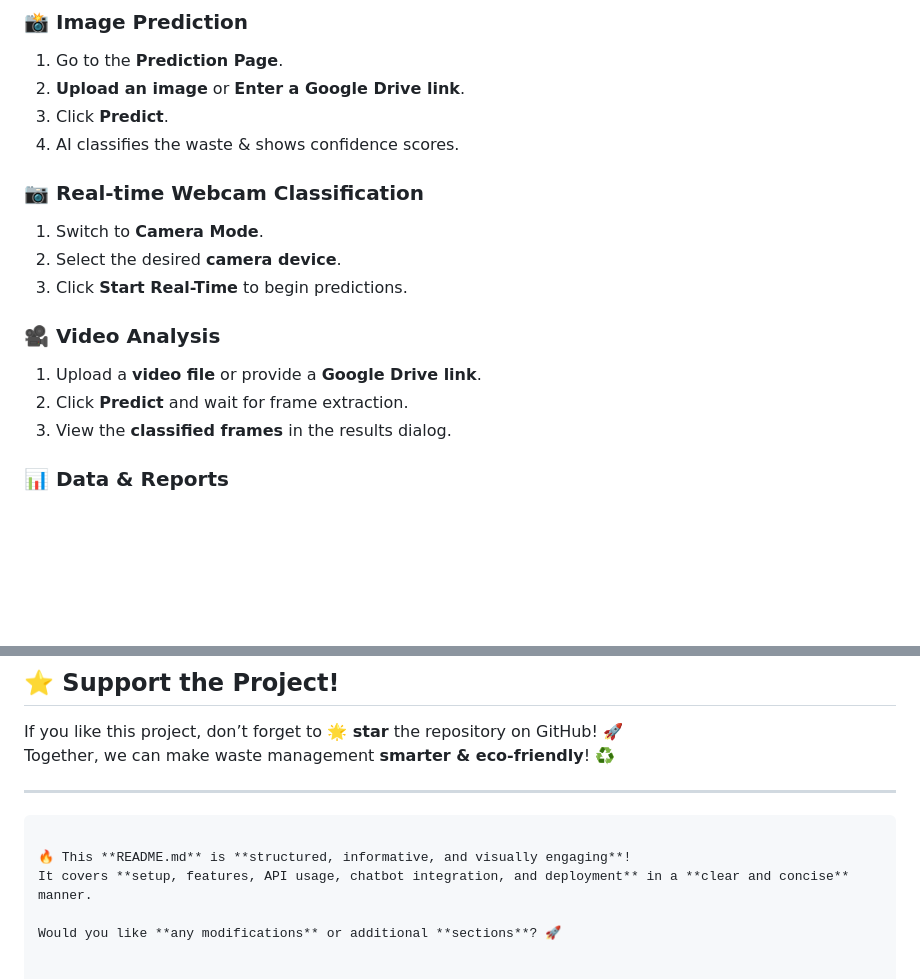
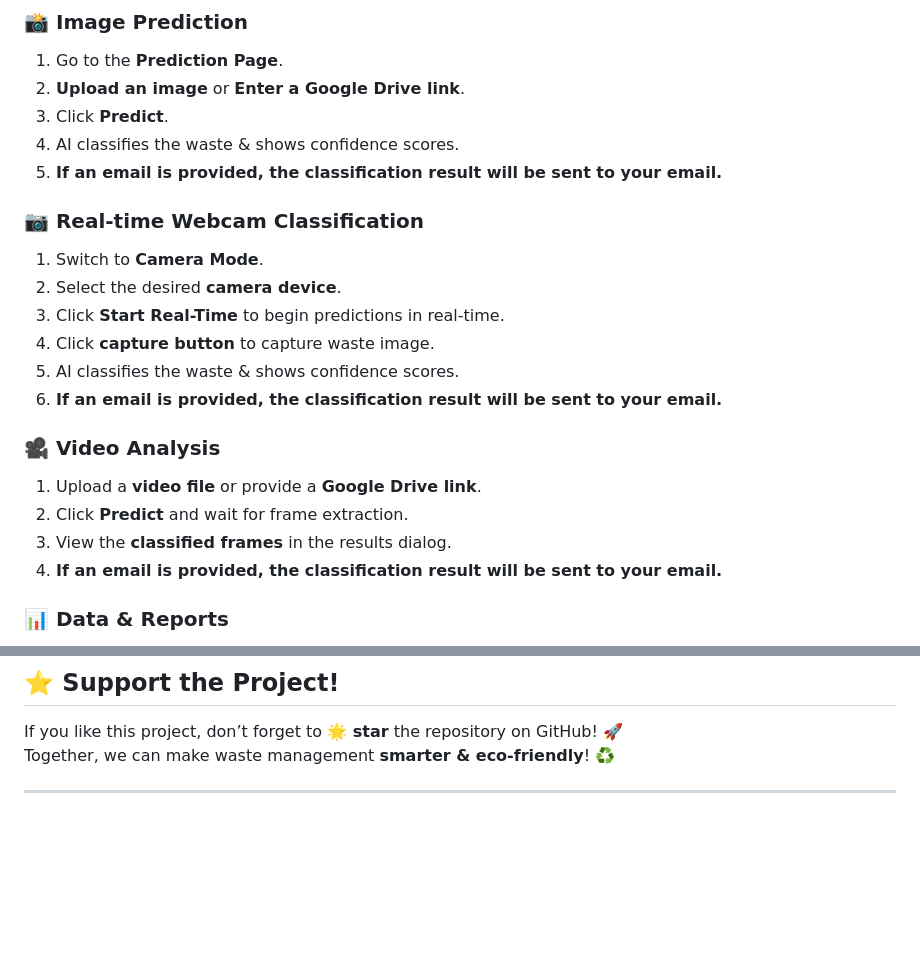
Before and after one commit to Jerophin123/Waste_Management_System, a Markdown page: README.md, 2 parts joined by grey strips. Rendered like a GitHub page; blank space fills up the shorter version.

````diff
--- a/README.md
+++ b/README.md
@@ -169,16 +169,21 @@ Then deploy the **`frontend/build`** folder.
 2. **Upload an image** or **Enter a Google Drive link**.
 3. Click **Predict**.
 4. AI classifies the waste & shows confidence scores.
+5. **If an email is provided, the classification result will be sent to your email.**
 
 ### 📷 **Real-time Webcam Classification**
 1. Switch to **Camera Mode**.
 2. Select the desired **camera device**.
-3. Click **Start Real-Time** to begin predictions.
+3. Click **Start Real-Time** to begin predictions in real-time.
+4. Click **capture button** to capture waste image.
+5. AI classifies the waste & shows confidence scores.
+6. **If an email is provided, the classification result will be sent to your email.**
 
 ### 🎥 **Video Analysis**
 1. Upload a **video file** or provide a **Google Drive link**.
 2. Click **Predict** and wait for frame extraction.
 3. View the **classified frames** in the results dialog.
+4. **If an email is provided, the classification result will be sent to your email.**
 
 ### 📊 **Data & Reports**
 1. **Dashboard** → View **live statistics & waste trends**.
@@ -216,9 +221,3 @@ If you like this project, don’t forget to **🌟 star** the repository on GitH
 Together, we can make waste management **smarter & eco-friendly**! ♻️
 
 ---
-```
-
-🔥 This **README.md** is **structured, informative, and visually engaging**!
-It covers **setup, features, API usage, chatbot integration, and deployment** in a **clear and concise** manner.
-
-Would you like **any modifications** or additional **sections**? 🚀
````
